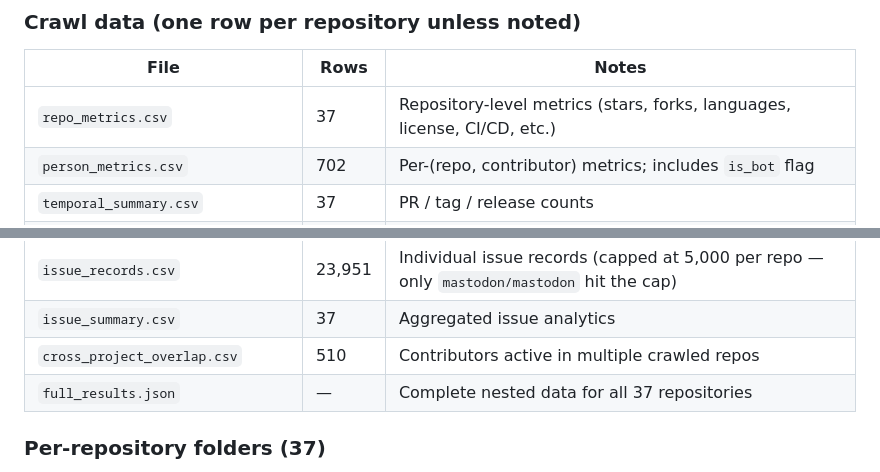
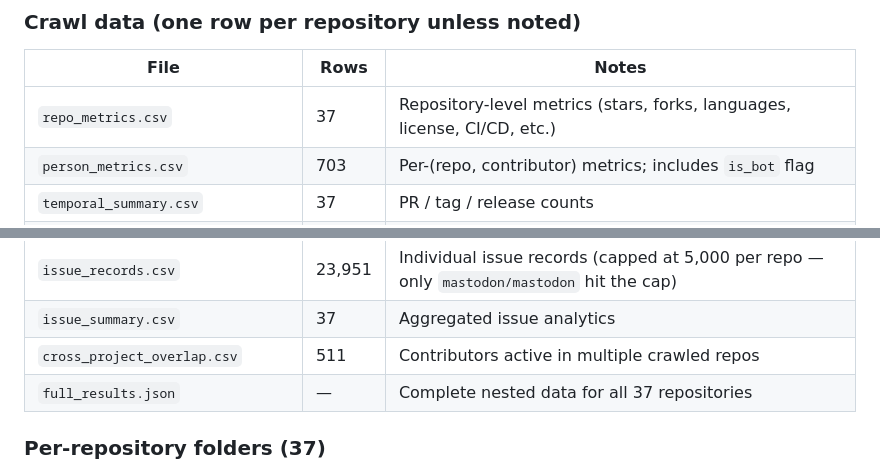
Before and after one commit to Japskua/civic-tech-git-crawler, a Markdown page: example_results/may_2026/README.md, 2 parts joined by grey strips. Drawn GitHub-style.

Commit message:
Fix two stale row counts in may_2026/README.md aggregate table
person_metrics.csv 702 -> 703 and cross_project_overlap.csv 510 -> 511,
matching the corrected dataset (commit 5f41157) where ceuk-marking and
your-priorities-app's recovered commit history added one new contributor
and one new cross-project overlap row.

https://claude.ai/code/session_01RsYyG61mbPq5zuTDztAfSs

```diff
--- a/example_results/may_2026/README.md
+++ b/example_results/may_2026/README.md
@@ -59,7 +59,7 @@ The eight other May additions (`ForumMagnum`, `mastodon`, `okfde/froide`, `openp
 | File | Rows | Notes |
 |---|---|---|
 | `repo_metrics.csv` | 37 | Repository-level metrics (stars, forks, languages, license, CI/CD, etc.) |
-| `person_metrics.csv` | 702 | Per-(repo, contributor) metrics; includes `is_bot` flag |
+| `person_metrics.csv` | 703 | Per-(repo, contributor) metrics; includes `is_bot` flag |
 | `temporal_summary.csv` | 37 | PR / tag / release counts |
 | `chaoss_summary.csv` | 37 | 45+ CHAOSS columns including `burstiness_cv` (recomputed from weekly_snapshots, 37/37 populated) and the new `burstiness_cv_full_history` column |
 | `pull_requests.csv` | 77,780 | Individual PR records |
@@ -70,7 +70,7 @@ The eight other May additions (`ForumMagnum`, `mastodon`, `okfde/froide`, `openp
 | `contributor_weekly_activity.csv` | 22,486 | Per-(contributor, ISO-week) commit + lines_added + lines_removed |
 | `issue_records.csv` | 23,951 | Individual issue records (capped at 5,000 per repo — only `mastodon/mastodon` hit the cap) |
 | `issue_summary.csv` | 37 | Aggregated issue analytics |
-| `cross_project_overlap.csv` | 510 | Contributors active in multiple crawled repos |
+| `cross_project_overlap.csv` | 511 | Contributors active in multiple crawled repos |
 | `full_results.json` | — | Complete nested data for all 37 repositories |
 
 ### Per-repository folders (37)
```
